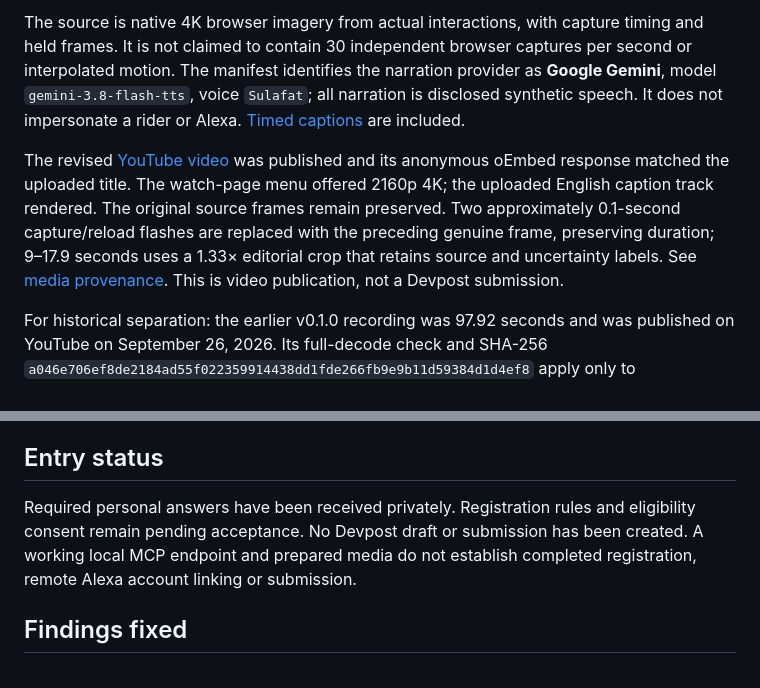
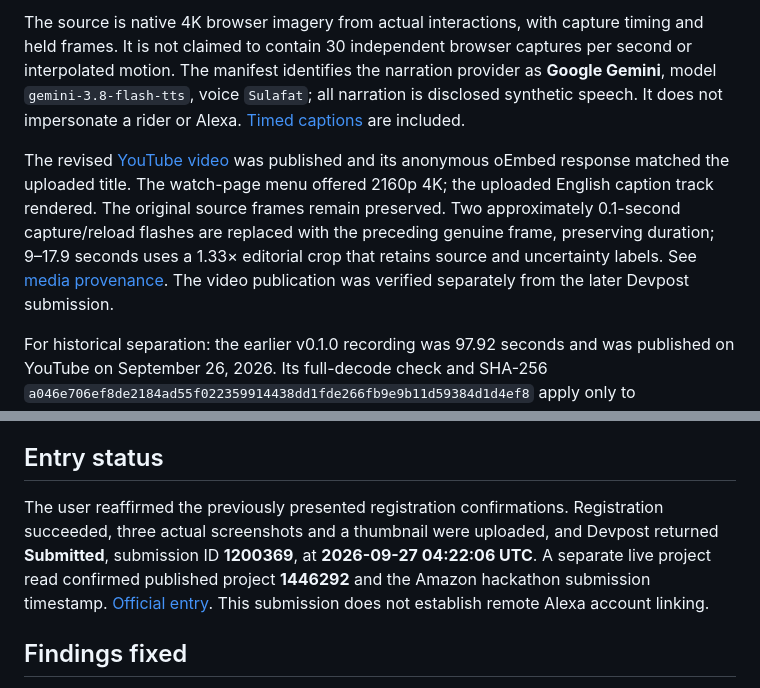
Before and after one commit to lumegridai-ops/liftcheck, a Markdown page: docs/QA.md, 2 parts joined by grey strips. Rendered like a GitHub page.

```diff
--- a/docs/QA.md
+++ b/docs/QA.md
@@ -31,7 +31,7 @@ The new sequence opens with synthetic elevator 717 closure → second closure of
 
 The source is native 4K browser imagery from actual interactions, with capture timing and held frames. It is not claimed to contain 30 independent browser captures per second or interpolated motion. The manifest identifies the narration provider as **Google Gemini**, model `gemini-3.8-flash-tts`, voice `Sulafat`; all narration is disclosed synthetic speech. It does not impersonate a rider or Alexa. [Timed captions](../artifacts/liftcheck-demo-4k.srt) are included.
 
-The revised [YouTube video](https://www.youtube.com/watch?v=jHp5xAW9RQM) was published and its anonymous oEmbed response matched the uploaded title. The watch-page menu offered 2160p 4K; the uploaded English caption track rendered. The original source frames remain preserved. Two approximately 0.1-second capture/reload flashes are replaced with the preceding genuine frame, preserving duration; 9–17.9 seconds uses a 1.33× editorial crop that retains source and uncertainty labels. See [media provenance](MEDIA.md). This is video publication, not a Devpost submission.
+The revised [YouTube video](https://www.youtube.com/watch?v=jHp5xAW9RQM) was published and its anonymous oEmbed response matched the uploaded title. The watch-page menu offered 2160p 4K; the uploaded English caption track rendered. The original source frames remain preserved. Two approximately 0.1-second capture/reload flashes are replaced with the preceding genuine frame, preserving duration; 9–17.9 seconds uses a 1.33× editorial crop that retains source and uncertainty labels. See [media provenance](MEDIA.md). The video publication was verified separately from the later Devpost submission.
 
 For historical separation: the earlier v0.1.0 recording was 97.92 seconds and was published on YouTube on September 26, 2026. Its full-decode check and SHA-256 `a046e706ef8de2184ad55f022359914438dd1fde266fb9e9b11d59384d1d4ef8` apply only to `artifacts/liftcheck-demo.mp4`, not to the revised 4K file.
 
@@ -45,7 +45,7 @@ Expired or incomplete live evidence now withdraws the usable path view and forme
 
 ## Entry status
 
-Required personal answers have been received privately. Registration rules and eligibility consent remain pending acceptance. No Devpost draft or submission has been created. A working local MCP endpoint and prepared media do not establish completed registration, remote Alexa account linking or submission.
+The user reaffirmed the previously presented registration confirmations. Registration succeeded, three actual screenshots and a thumbnail were uploaded, and Devpost returned **Submitted**, submission ID **1200369**, at **2026-09-27 04:22:06 UTC**. A separate live project read confirmed published project **1446292** and the Amazon hackathon submission timestamp. [Official entry](https://devpost.com/software/liftcheck). This submission does not establish remote Alexa account linking.
 
 ## Findings fixed
 
```
Also changed, not shown: README.md (+2 -2 lines), docs/SUBMISSION.md (+3 -3 lines).
